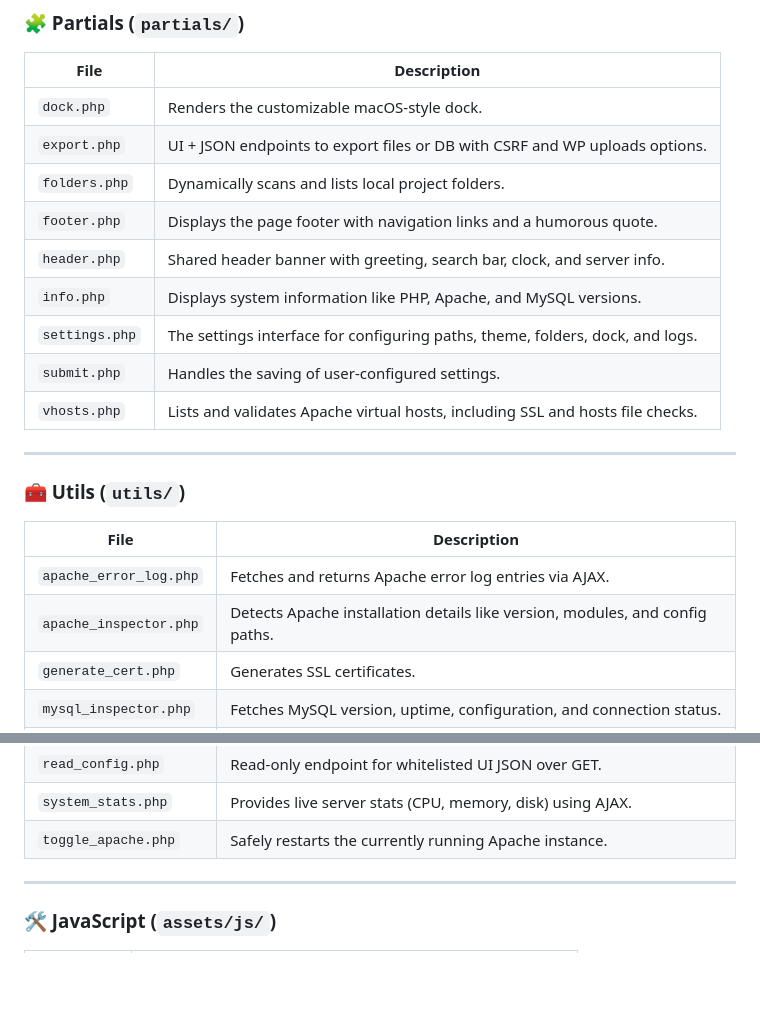
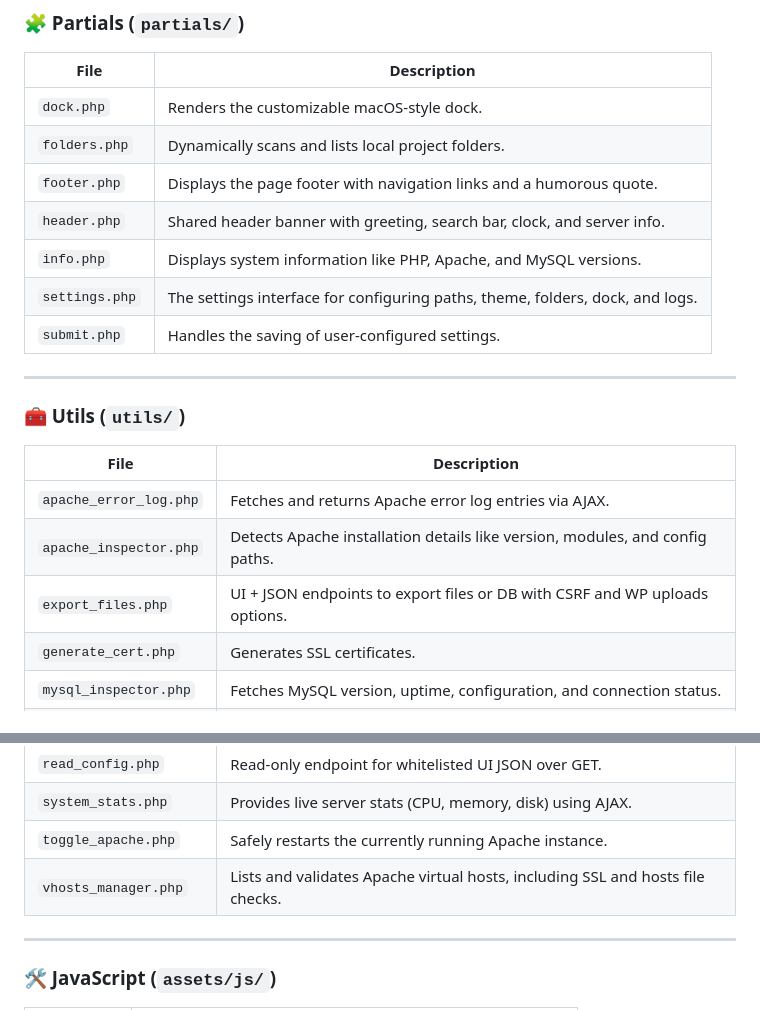
Before and after one commit to Pav-Osmolski/Custom-XAMPP-LAMP-MAMP-localhost-Page, a Markdown page: README.md, 2 parts joined by grey strips. Rendered like a GitHub page; blank space fills up the shorter version.

Commit message:
Updated README to reflect new project structure

```diff
--- a/README.md
+++ b/README.md
@@ -132,14 +132,12 @@ These scripts are automatically used by `utils/generate_cert.php` to generate se
 | File                     | Description |
 |--------------------------|-------------|
 | `dock.php`               | Renders the customizable macOS-style dock. |
-| `export.php`             | UI + JSON endpoints to export files or DB with CSRF and WP uploads options. |
 | `folders.php`            | Dynamically scans and lists local project folders. |
 | `footer.php`             | Displays the page footer with navigation links and a humorous quote. |
 | `header.php`             | Shared header banner with greeting, search bar, clock, and server info. |
 | `info.php`               | Displays system information like PHP, Apache, and MySQL versions. |
 | `settings.php`           | The settings interface for configuring paths, theme, folders, dock, and logs. |
 | `submit.php`             | Handles the saving of user-configured settings. |
-| `vhosts.php`             | Lists and validates Apache virtual hosts, including SSL and hosts file checks. |
 
 ---
 
@@ -149,6 +147,7 @@ These scripts are automatically used by `utils/generate_cert.php` to generate se
 |--------------------------|-------------|
 | `apache_error_log.php`   | Fetches and returns Apache error log entries via AJAX. |
 | `apache_inspector.php`   | Detects Apache installation details like version, modules, and config paths. |
+| `export_files.php`       | UI + JSON endpoints to export files or DB with CSRF and WP uploads options. |
 | `generate_cert.php`      | Generates SSL certificates. |
 | `mysql_inspector.php`    | Fetches MySQL version, uptime, configuration, and connection status. |
 | `open_folder.php`        | Opens a specified folder path in the system file explorer (cross-platform). |
@@ -157,6 +156,7 @@ These scripts are automatically used by `utils/generate_cert.php` to generate se
 | `read_config.php`        | Read-only endpoint for whitelisted UI JSON over GET. |
 | `system_stats.php`       | Provides live server stats (CPU, memory, disk) using AJAX. |
 | `toggle_apache.php`      | Safely restarts the currently running Apache instance. |
+| `vhosts_manager.php`     | Lists and validates Apache virtual hosts, including SSL and hosts file checks. |
 
 ---
 
```
